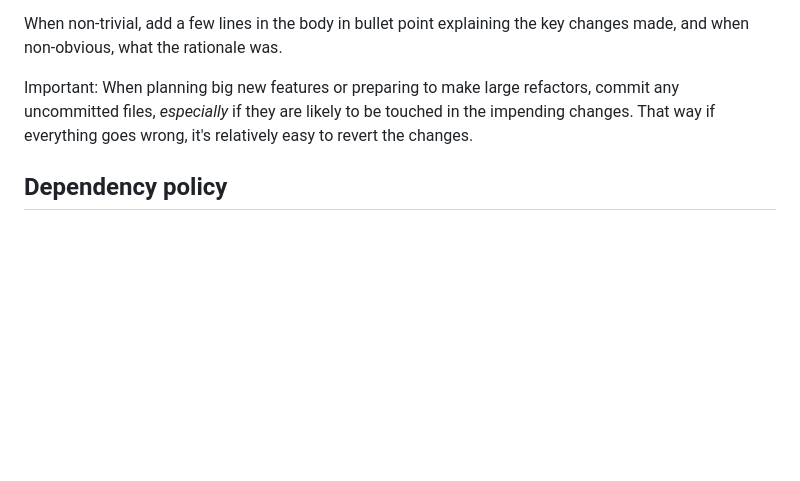
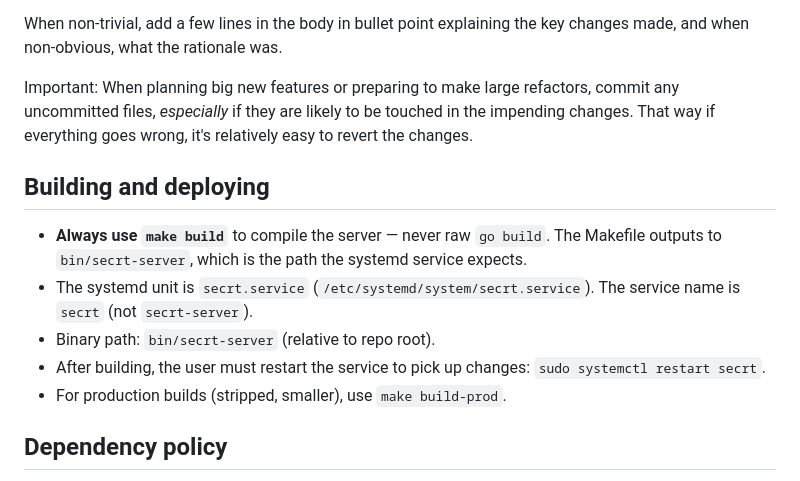
Before and after one commit to getsecrt/secrt, a Markdown page: AGENTS.md, the part around the change. Drawn GitHub-style; blank space fills up the shorter version.

Commit message:
docs: add building and deploying section
- Always use `make build`, not raw `go build`
- Document service name, binary path, and restart command

```diff
--- a/AGENTS.md
+++ b/AGENTS.md
@@ -122,6 +122,14 @@ When non-trivial, add a few lines in the body in bullet point explaining the key
 Important: When planning big new features or preparing to make large refactors, commit any uncommitted files, _especially_ if they are likely to be touched in the impending changes. That way if everything goes wrong, it's relatively easy to revert the changes.
 
 
+## Building and deploying
+
+- **Always use `make build`** to compile the server — never raw `go build`. The Makefile outputs to `bin/secrt-server`, which is the path the systemd service expects.
+- The systemd unit is `secrt.service` (`/etc/systemd/system/secrt.service`). The service name is `secrt` (not `secrt-server`).
+- Binary path: `bin/secrt-server` (relative to repo root).
+- After building, the user must restart the service to pick up changes: `sudo systemctl restart secrt`.
+- For production builds (stripped, smaller), use `make build-prod`.
+
 ## Dependency policy
 
 - Prefer stdlib (`net/http`, `crypto/*`, `database/sql`, `log/slog`).
```
